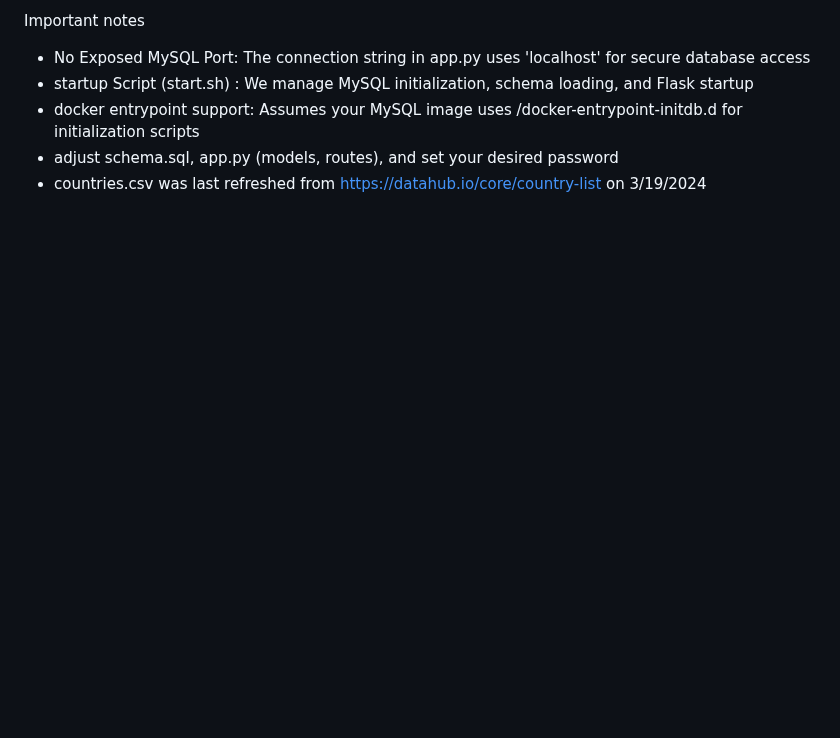
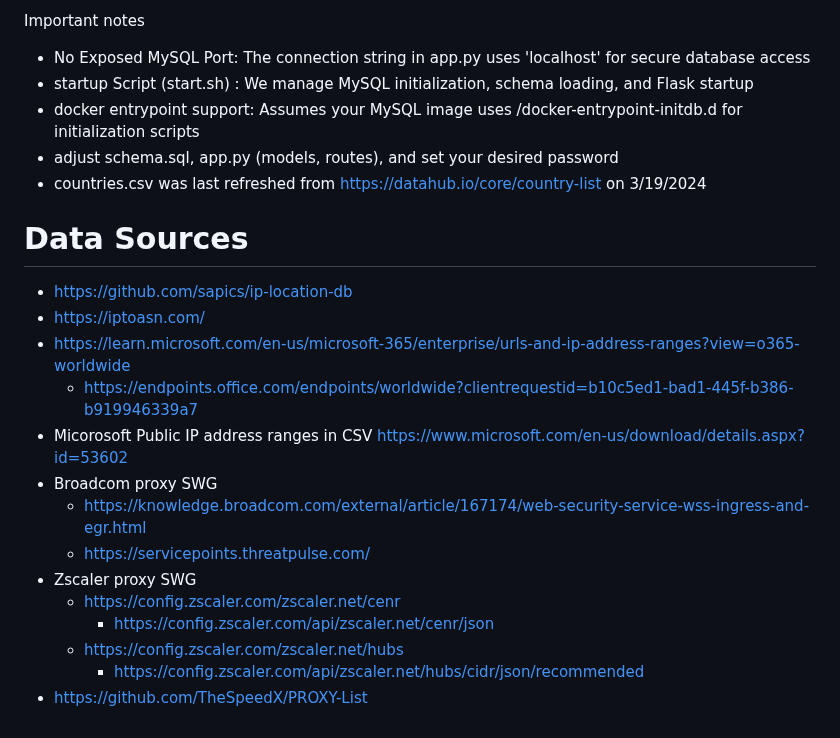
Before and after one commit to doritoes/iploc8.com, a Markdown page: README.md, the part around one of its changes. Drawn GitHub-style; blank space fills up the shorter version.

```diff
--- a/README.md
+++ b/README.md
@@ -61,3 +61,19 @@ Important notes
 - docker entrypoint support: Assumes your MySQL image uses /docker-entrypoint-initdb.d for initialization scripts
 - adjust schema.sql, app.py (models, routes), and set your desired password
 - countries.csv was last refreshed from https://datahub.io/core/country-list on 3/19/2024
+
+# Data Sources
+- https://github.com/sapics/ip-location-db
+- https://iptoasn.com/
+- https://learn.microsoft.com/en-us/microsoft-365/enterprise/urls-and-ip-address-ranges?view=o365-worldwide
+  - https://endpoints.office.com/endpoints/worldwide?clientrequestid=b10c5ed1-bad1-445f-b386-b919946339a7
+- Micorosoft Public IP address ranges in CSV https://www.microsoft.com/en-us/download/details.aspx?id=53602
+- Broadcom proxy SWG
+  - https://knowledge.broadcom.com/external/article/167174/web-security-service-wss-ingress-and-egr.html
+  - https://servicepoints.threatpulse.com/
+- Zscaler proxy SWG
+  - https://config.zscaler.com/zscaler.net/cenr
+    - https://config.zscaler.com/api/zscaler.net/cenr/json
+  - https://config.zscaler.com/zscaler.net/hubs
+    - https://config.zscaler.com/api/zscaler.net/hubs/cidr/json/recommended
+- https://github.com/TheSpeedX/PROXY-List
```
Also changed, not shown: other parts of README.md (+1 -1 lines).
